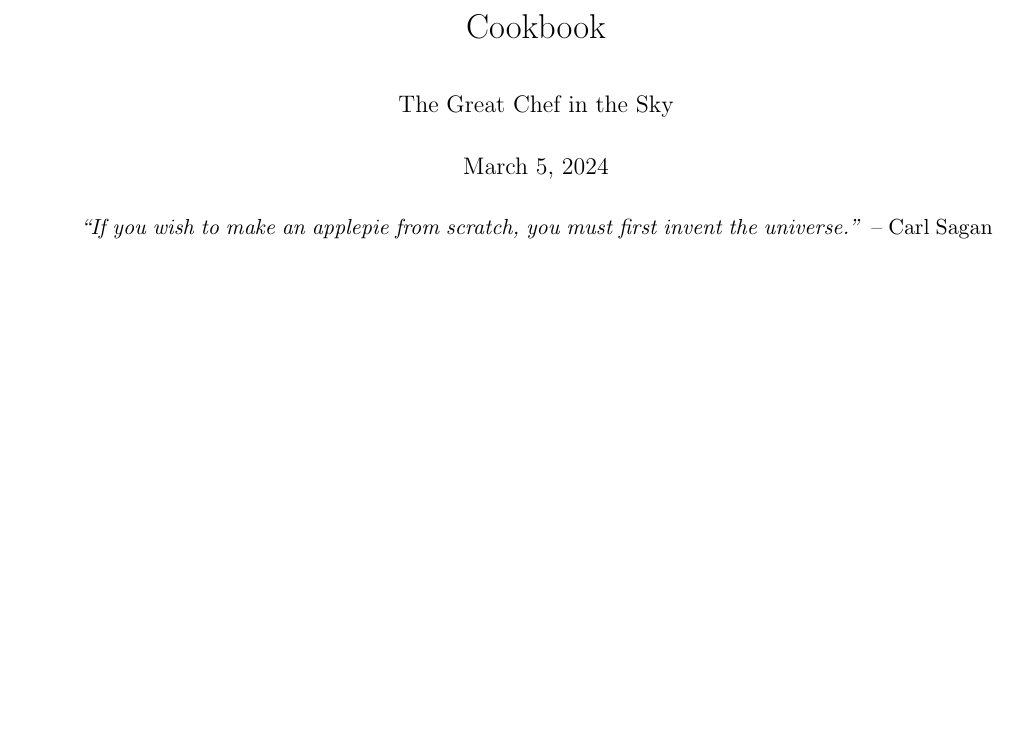
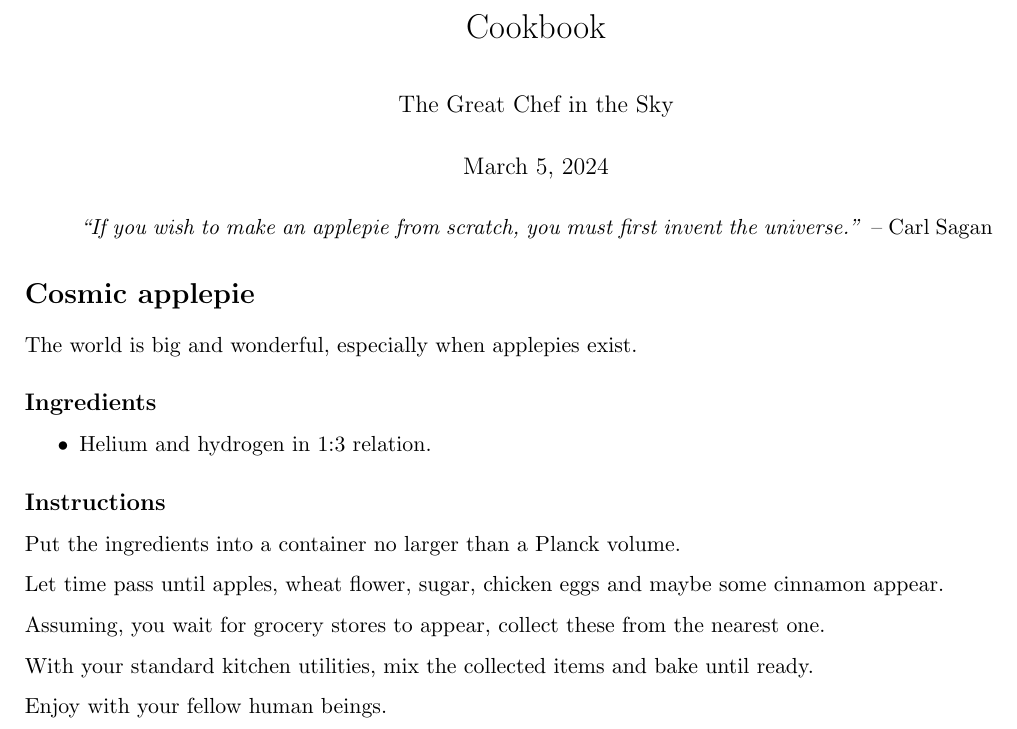
Before and after one commit to NordicGeodesy/TheCookbook, a LaTeX document (cookbook.tex): part of the page, cut so that both start at the same text, the shorter picture padded with empty space. Compiled offline with pdfLaTeX.

Commit message:
Add recipe for cosmic applepie

```diff
--- a/cookbook.tex
+++ b/cookbook.tex
@@ -14,4 +14,26 @@
 -- Carl Sagan
 \end{displayquote}
 
+\section*{Cosmic applepie}
+
+The world is big and wonderful, especially when applepies exist.
+
+\subsection*{Ingredients}
+
+\begin{itemize}
+\item Helium and hydrogen in 1:3 relation.
+\end{itemize}
+
+\subsection*{Instructions}
+
+Put the ingredients into a container no larger than a Planck volume.
+
+Let time pass until apples, wheat flower, sugar, chicken eggs and maybe some cinnamon appear.
+
+Assuming, you wait for grocery stores to appear, collect these from the nearest one.
+
+With your standard kitchen utilities, mix the collected items and bake until ready.
+
+Enjoy with your fellow human beings.
+
 \end{document}
```
